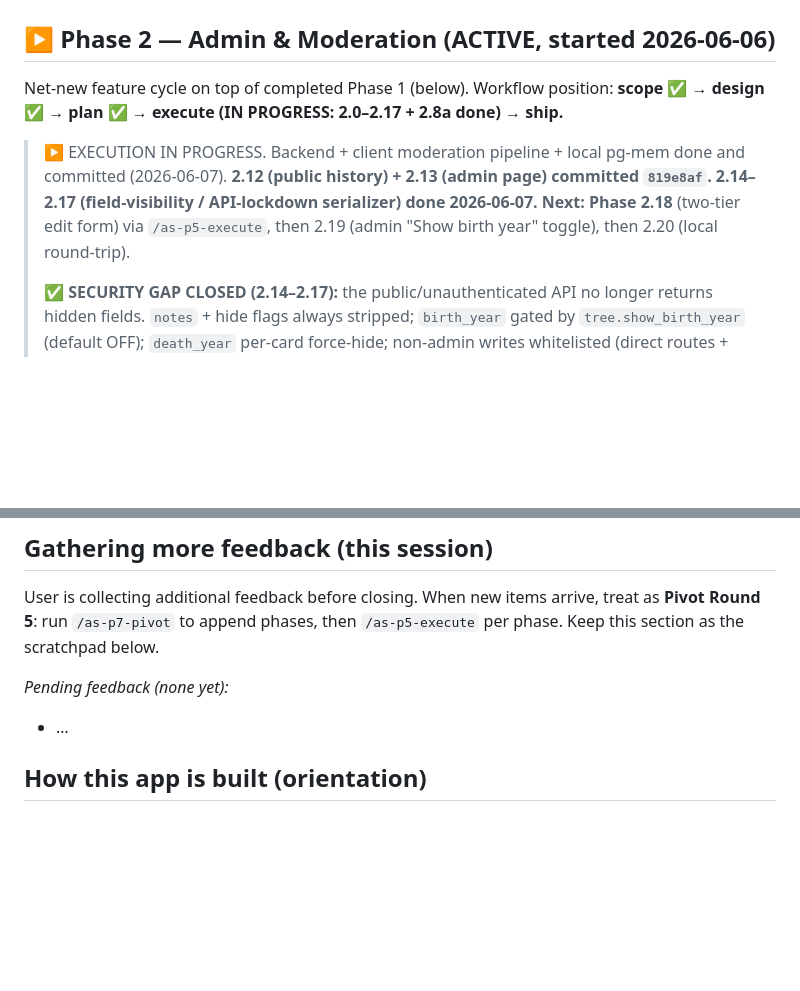
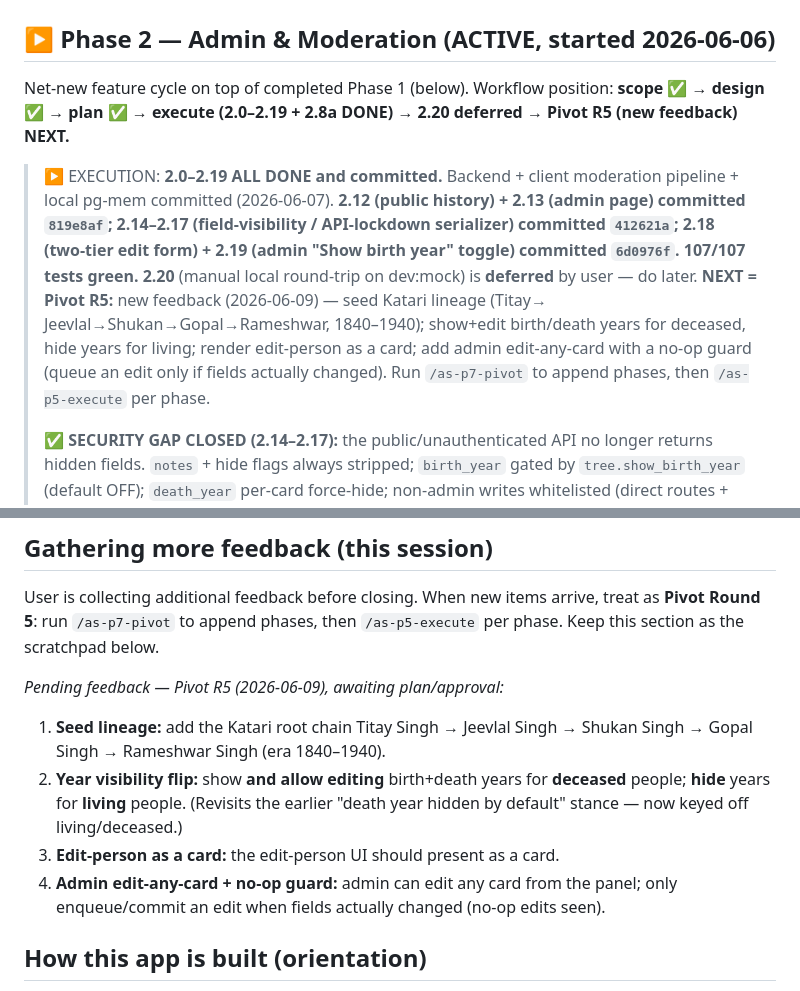
Before and after one commit to aakarshsingh/katari-vanshavali, a Markdown page: .state/resume.md, 2 parts joined by grey strips. Rendered like a GitHub page; blank space fills up the shorter version.

Commit message:
docs: flip 2.19 to Completed; sync resume.md (2.0-2.19 done, R5 feedback logged)

```diff
--- a/.state/resume.md
+++ b/.state/resume.md
@@ -3,13 +3,19 @@
 ## ▶ Phase 2 — Admin & Moderation (ACTIVE, started 2026-06-06)
 
 Net-new feature cycle on top of completed Phase 1 (below). Workflow position:
-**scope ✅ → design ✅ → plan ✅ → execute (IN PROGRESS: 2.0–2.17 + 2.8a done) → ship.**
+**scope ✅ → design ✅ → plan ✅ → execute (2.0–2.19 + 2.8a DONE) → 2.20 deferred → Pivot R5 (new feedback) NEXT.**
 
-> ▶ EXECUTION IN PROGRESS. Backend + client moderation pipeline + local pg-mem
-> done and committed (2026-06-07). **2.12 (public history) + 2.13 (admin page)
-> committed `819e8af`. 2.14–2.17 (field-visibility / API-lockdown serializer) done
-> 2026-06-07.** **Next: Phase 2.18** (two-tier edit form) via `/as-p5-execute`,
-> then 2.19 (admin "Show birth year" toggle), then 2.20 (local round-trip).
+> ▶ EXECUTION: **2.0–2.19 ALL DONE and committed.** Backend + client moderation
+> pipeline + local pg-mem committed (2026-06-07). **2.12 (public history) + 2.13
+> (admin page) committed `819e8af`; 2.14–2.17 (field-visibility / API-lockdown
+> serializer) committed `412621a`; 2.18 (two-tier edit form) + 2.19 (admin "Show
+> birth year" toggle) committed `6d0976f`.** **107/107 tests green.**
+> **2.20** (manual local round-trip on dev:mock) is **deferred** by user — do later.
+> **NEXT = Pivot R5:** new feedback (2026-06-09) — seed Katari lineage (Titay→
+> Jeevlal→Shukan→Gopal→Rameshwar, 1840–1940); show+edit birth/death years for
+> deceased, hide years for living; render edit-person as a card; add admin
+> edit-any-card with a no-op guard (queue an edit only if fields actually changed).
+> Run `/as-p7-pivot` to append phases, then `/as-p5-execute` per phase.
 >
 > ✅ **SECURITY GAP CLOSED (2.14–2.17):** the public/unauthenticated API no longer
 > returns hidden fields. `notes` + hide flags always stripped; `birth_year` gated by
@@ -135,8 +141,15 @@ User is collecting additional feedback before closing. When new items arrive,
 treat as **Pivot Round 5**: run `/as-p7-pivot` to append phases, then
 `/as-p5-execute` per phase. Keep this section as the scratchpad below.
 
-_Pending feedback (none yet):_
-- …
+_Pending feedback — Pivot R5 (2026-06-09), awaiting plan/approval:_
+1. **Seed lineage:** add the Katari root chain Titay Singh → Jeevlal Singh →
+   Shukan Singh → Gopal Singh → Rameshwar Singh (era 1840–1940).
+2. **Year visibility flip:** show **and allow editing** birth+death years for
+   **deceased** people; **hide** years for **living** people. (Revisits the
+   earlier "death year hidden by default" stance — now keyed off living/deceased.)
+3. **Edit-person as a card:** the edit-person UI should present as a card.
+4. **Admin edit-any-card + no-op guard:** admin can edit any card from the panel;
+   only enqueue/commit an edit when fields actually changed (no-op edits seen).
 
 ## How this app is built (orientation)
 
```
Also changed, not shown: .state/execution_plan.md (+1 -1 lines).
